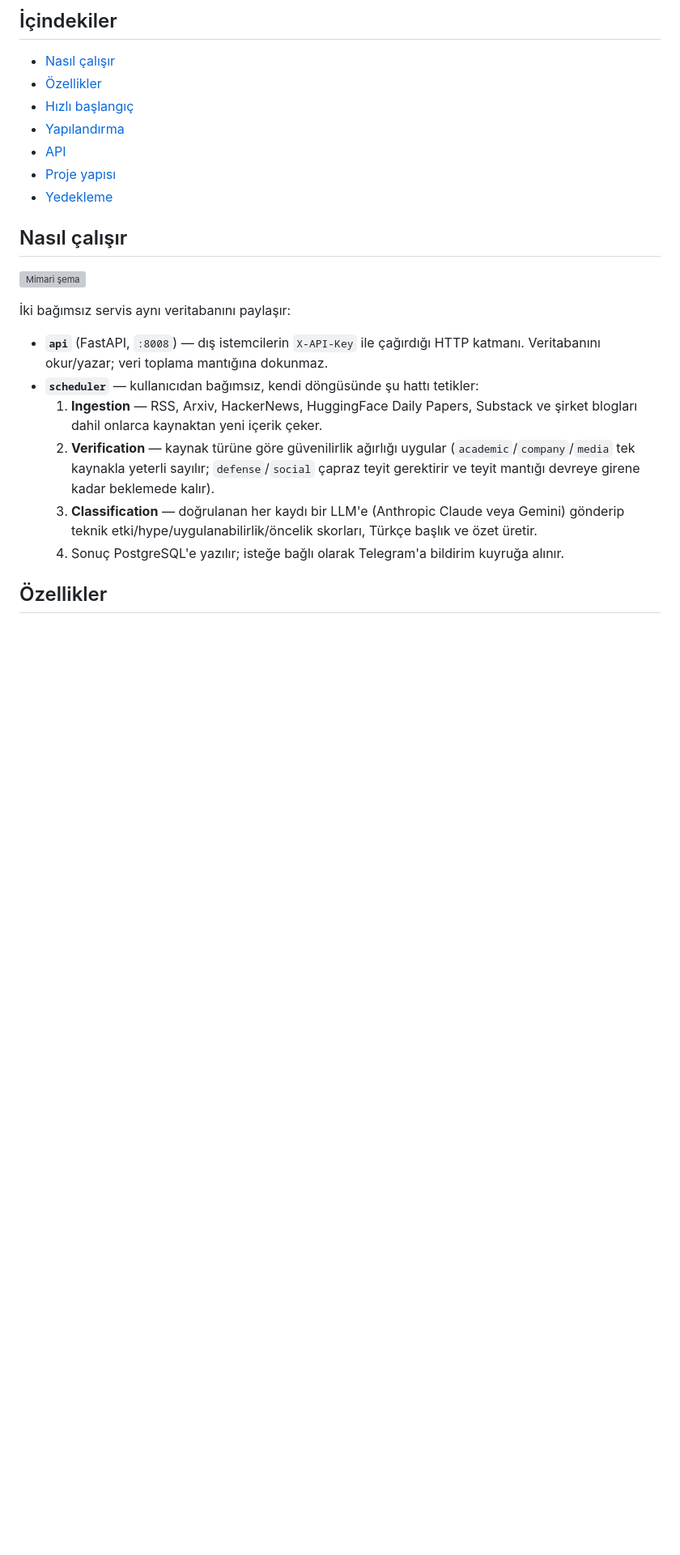
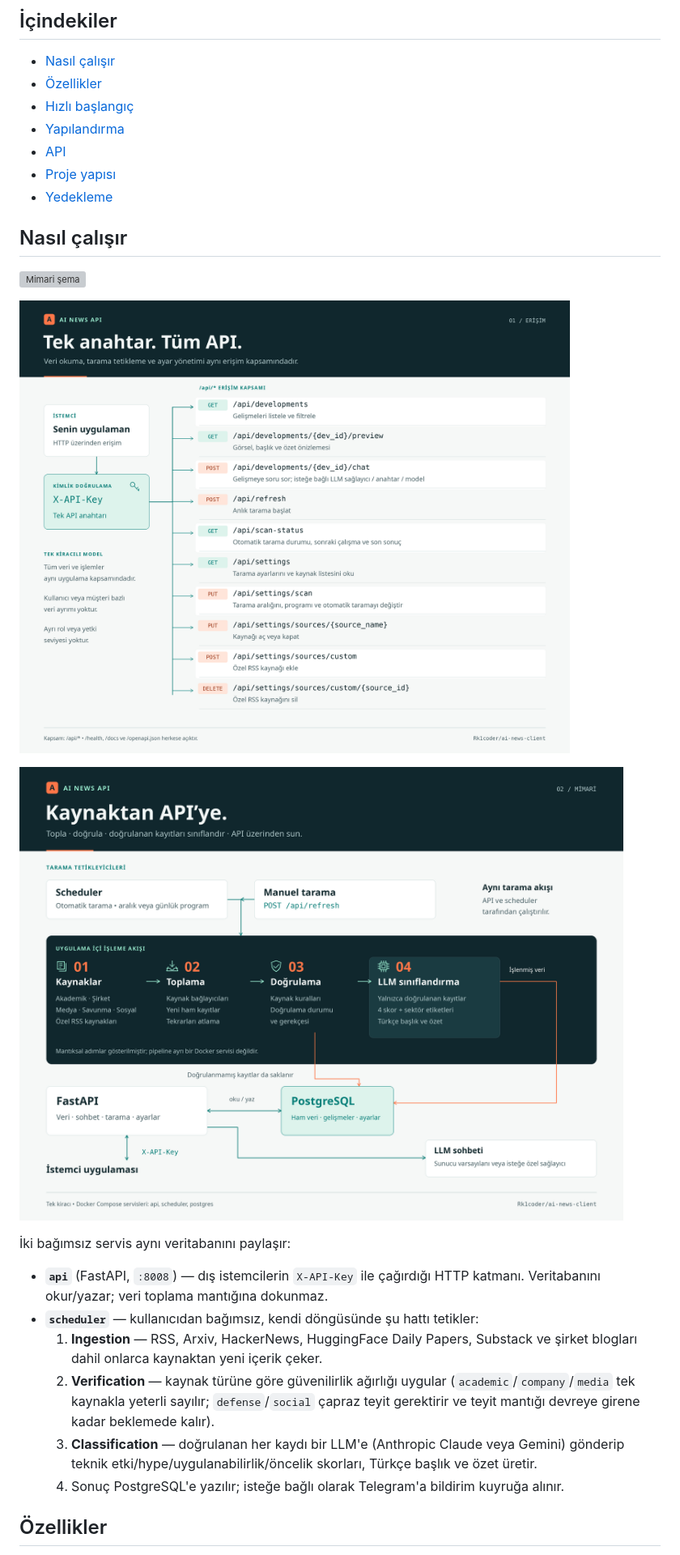
Before and after one commit to Rk1coder/ai-news-client, a Markdown page: README.md, the part around the change. Shown at 81% size. GitHub-like rendering; pictures changed too: docs/diagrams/api-access.png (added), docs/diagrams/pipeline-flow.png (added); blank space fills up the shorter version; grey boxes are pictures that could not be loaded.

Commit message:
Add API access and pipeline flow diagrams to README

```diff
--- a/README.md
+++ b/README.md
@@ -21,6 +21,10 @@ bir kullanıcı `docker compose up` ile kendi örneğini ayağa kaldırır ve
 ## Nasıl çalışır
 
 ![Mimari şema](docs/diagrams/architecture.svg)
+
+![API erişim kapsamı](docs/diagrams/api-access.png)
+
+![Kaynaktan API'ye veri akışı](docs/diagrams/pipeline-flow.png)
 
 İki bağımsız servis aynı veritabanını paylaşır:
 
```
